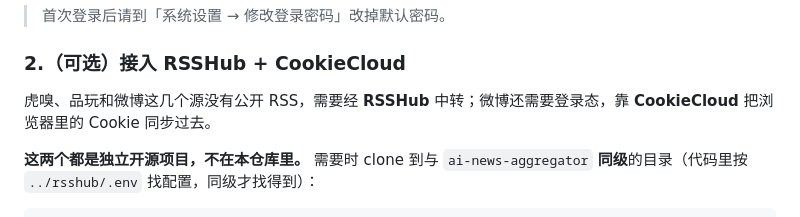
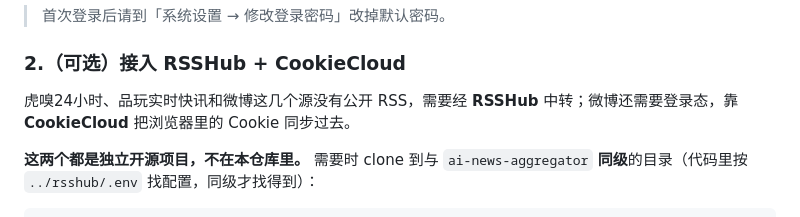
Before and after one commit to hu123970/ai-newsdesk, a Markdown page: README.md, the part around the change. GitHub-like rendering.

Commit message:
Clarify RSSHub and CookieCloud usage in README
Updated the description for RSSHub and CookieCloud integration.

```diff
--- a/README.md
+++ b/README.md
@@ -86,7 +86,7 @@ INFO:     Uvicorn running on http://0.0.0.0:9999
 
 ### 2.（可选）接入 RSSHub + CookieCloud
 
-虎嗅、品玩和微博这几个源没有公开 RSS，需要经 **RSSHub** 中转；微博还需要登录态，靠 **CookieCloud** 把浏览器里的 Cookie 同步过去。
+虎嗅24小时、品玩实时快讯和微博这几个源没有公开 RSS，需要经 **RSSHub** 中转；微博还需要登录态，靠 **CookieCloud** 把浏览器里的 Cookie 同步过去。
 
 **这两个都是独立开源项目，不在本仓库里。** 需要时 clone 到与 `ai-news-aggregator` **同级**的目录（代码里按 `../rsshub/.env` 找配置，同级才找得到）：
 
```
